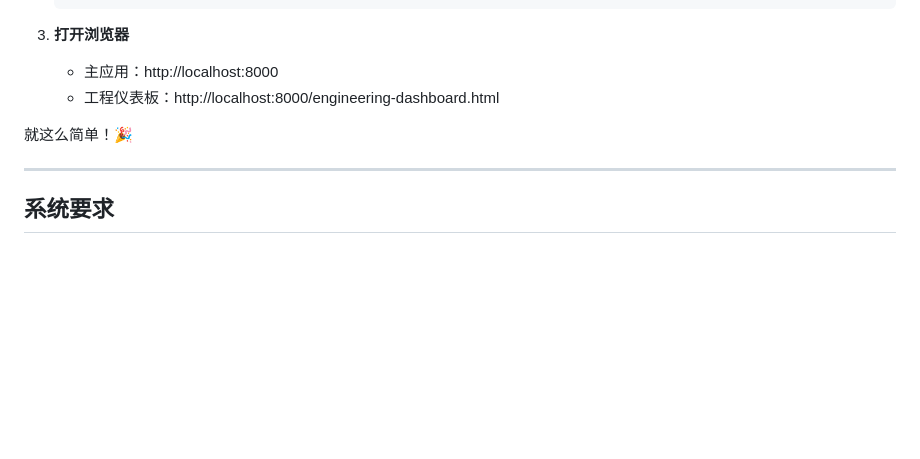
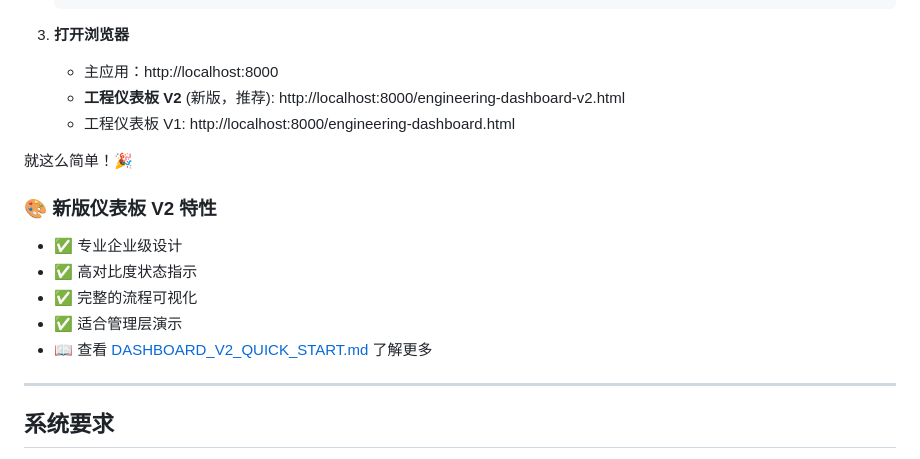
Before and after one commit to jian-6666/ecu-log-visualizer, a Markdown page: README.md, the part around the change. Drawn GitHub-style; blank space fills up the shorter version.

```diff
--- a/README.md
+++ b/README.md
@@ -60,9 +60,17 @@ ECU Log Visualizer 是一个用于分析和可视化电子控制单元（ECU）
 
 3. **打开浏览器**
    - 主应用：http://localhost:8000
-   - 工程仪表板：http://localhost:8000/engineering-dashboard.html
+   - **工程仪表板 V2** (新版，推荐): http://localhost:8000/engineering-dashboard-v2.html
+   - 工程仪表板 V1: http://localhost:8000/engineering-dashboard.html
 
 就这么简单！🎉
+
+### 🎨 新版仪表板 V2 特性
+- ✅ 专业企业级设计
+- ✅ 高对比度状态指示
+- ✅ 完整的流程可视化
+- ✅ 适合管理层演示
+- 📖 查看 [DASHBOARD_V2_QUICK_START.md](DASHBOARD_V2_QUICK_START.md) 了解更多
 
 ---
 
```
Also changed, not shown: DASHBOARD_V2_QUICK_START.md (added, +324 -0 lines).
